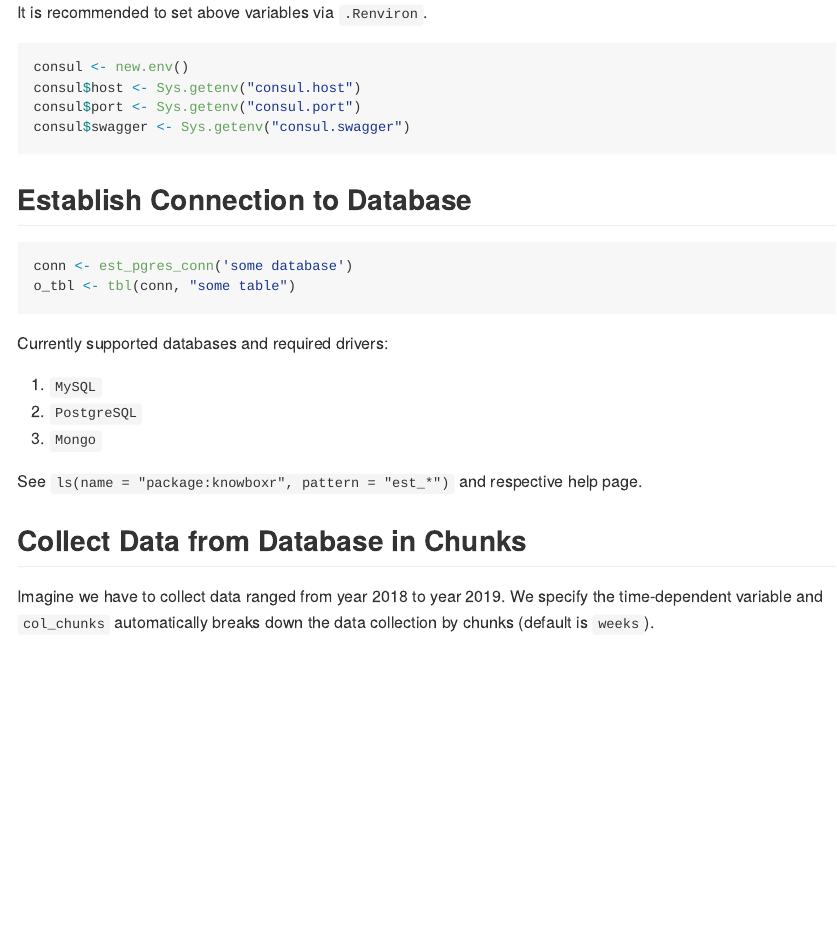
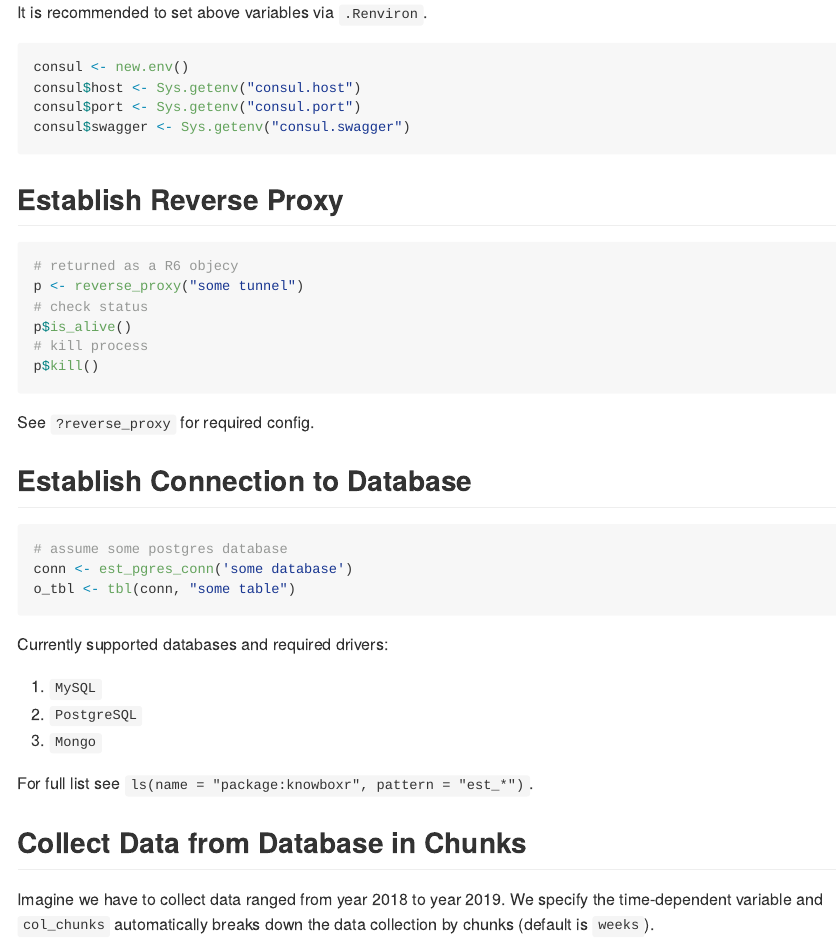
Before and after one commit to ZhangJieYeahBuddy/knowboxr, an R Markdown document (README.Rmd): the page in a window 1100 px wide, from 510 px down. The pictures show the output file README.md that the author committed with the source, drawn offline in the style of GitHub; badge pictures from the web are left out.

Commit message:
Specify required config for reverse proxy.

````diff
--- a/README.Rmd
+++ b/README.Rmd
@@ -39,10 +39,23 @@ consul$port <- Sys.getenv("consul.port")
 consul$swagger <- Sys.getenv("consul.swagger")
 ```
 
+## Establish Reverse Proxy
+
+```{r}
+# returned as a R6 objecy
+p <- reverse_proxy("some tunnel")
+# check status
+p$is_alive()
+# kill process
+p$kill()
+```
+
+See `?reverse_proxy` for required config.
 
 ## Establish Connection to Database
 
 ```{r}
+# assume some postgres database
 conn <- est_pgres_conn('some database')
 o_tbl <- tbl(conn, "some table")
 ```
@@ -53,7 +66,7 @@ Currently supported databases and required drivers:
 2. `PostgreSQL`
 3. `Mongo`
 
-See `ls(name = "package:knowboxr", pattern = "est_*")` and respective help page.
+For full list see `ls(name = "package:knowboxr", pattern = "est_*")`.
 
 ## Collect Data from Database in Chunks
 
````
Also changed, not shown: R/utils.R (+14 -2 lines), README.md, 2 other files.
